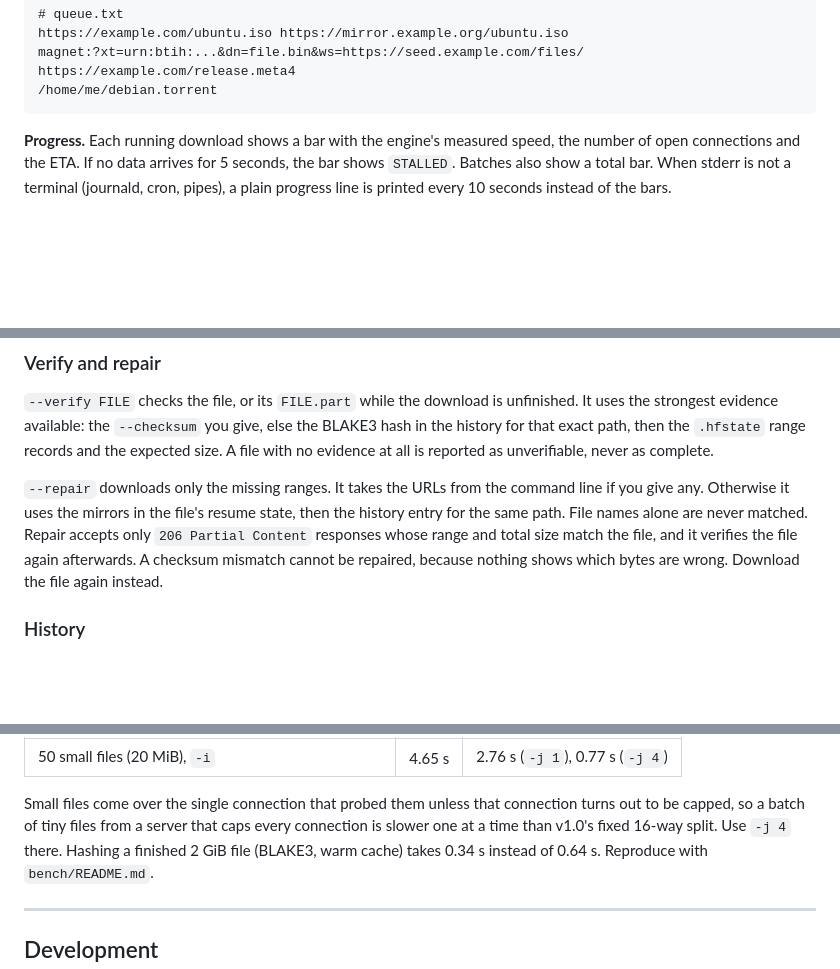
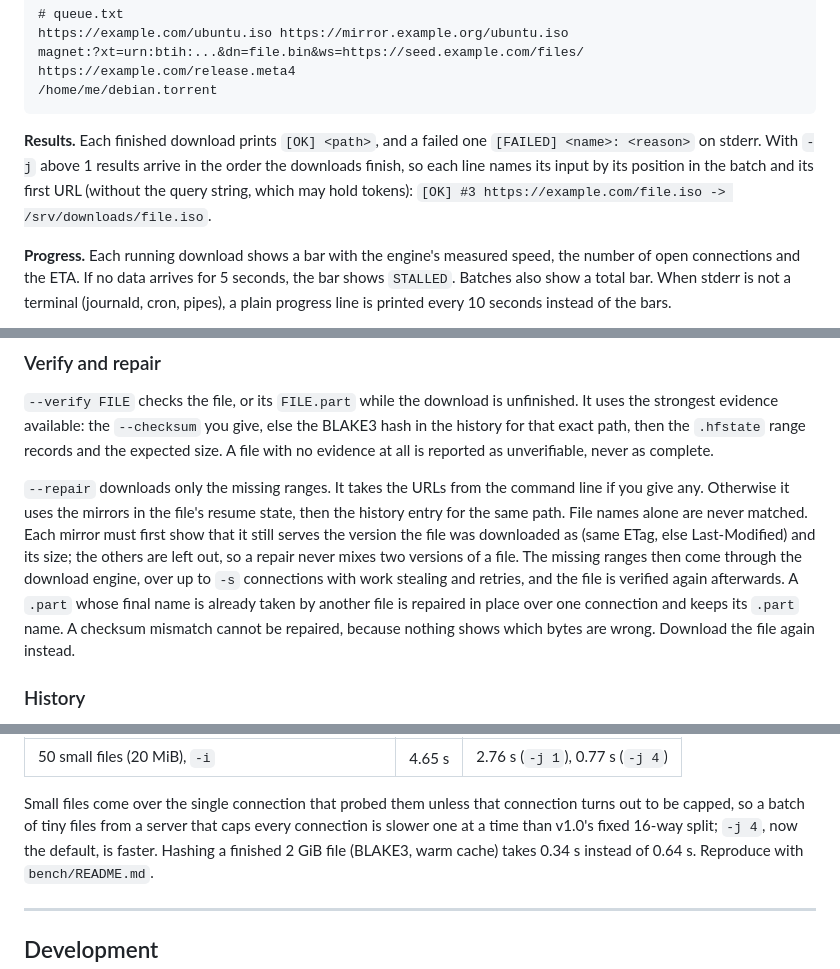
Before and after one commit to Adityasharma0101911/Endo-s-Unified-Downloader, a Markdown page: README.md, 3 parts joined by grey strips. GitHub-like rendering; blank space fills up the shorter version.

````diff
--- a/README.md
+++ b/README.md
@@ -114,6 +118,8 @@ magnet:?xt=urn:btih:...&dn=file.bin&ws=https://seed.example.com/files/
 https://example.com/release.meta4
 /home/me/debian.torrent
 ```
+
+**Results.** Each finished download prints `[OK] <path>`, and a failed one `[FAILED] <name>: <reason>` on stderr. With `-j` above 1 results arrive in the order the downloads finish, so each line names its input by its position in the batch and its first URL (without the query string, which may hold tokens): `[OK] #3 https://example.com/file.iso -> /srv/downloads/file.iso`.
 
 **Progress.** Each running download shows a bar with the engine's measured speed, the number of open connections and the ETA. If no data arrives for 5 seconds, the bar shows `STALLED`. Batches also show a total bar. When stderr is not a terminal (journald, cron, pipes), a plain progress line is printed every 10 seconds instead of the bars.
 
@@ -173,7 +179,7 @@ Get-Content .\links.txt | .\Endos-Unified-Downloader-CLI.exe -i - -d D:\Download
 
 `--verify FILE` checks the file, or its `FILE.part` while the download is unfinished. It uses the strongest evidence available: the `--checksum` you give, else the BLAKE3 hash in the history for that exact path, then the `.hfstate` range records and the expected size. A file with no evidence at all is reported as unverifiable, never as complete.
 
-`--repair` downloads only the missing ranges. It takes the URLs from the command line if you give any. Otherwise it uses the mirrors in the file's resume state, then the history entry for the same path. File names alone are never matched. Repair accepts only `206 Partial Content` responses whose range and total size match the file, and it verifies the file again afterwards. A checksum mismatch cannot be repaired, because nothing shows which bytes are wrong. Download the file again instead.
+`--repair` downloads only the missing ranges. It takes the URLs from the command line if you give any. Otherwise it uses the mirrors in the file's resume state, then the history entry for the same path. File names alone are never matched. Each mirror must first show that it still serves the version the file was downloaded as (same ETag, else Last-Modified) and its size; the others are left out, so a repair never mixes two versions of a file. The missing ranges then come through the download engine, over up to `-s` connections with work stealing and retries, and the file is verified again afterwards. A `.part` whose final name is already taken by another file is repaired in place over one connection and keeps its `.part` name. A checksum mismatch cannot be repaired, because nothing shows which bytes are wrong. Download the file again instead.
 
 ### History
 
@@ -259,7 +265,7 @@ SHA-256, Windows 11, 32 threads):
 
 Small files come over the single connection that probed them unless that connection turns out to
 be capped, so a batch of tiny files from a server that caps every connection is slower one at a
-time than v1.0's fixed 16-way split. Use `-j 4` there. Hashing a finished 2 GiB file (BLAKE3,
+time than v1.0's fixed 16-way split; `-j 4`, now the default, is faster. Hashing a finished 2 GiB file (BLAKE3,
 warm cache) takes 0.34 s instead of 0.64 s. Reproduce with `bench/README.md`.
 
 ---
````
Also changed, not shown: other parts of README.md (+8 -4 lines).
